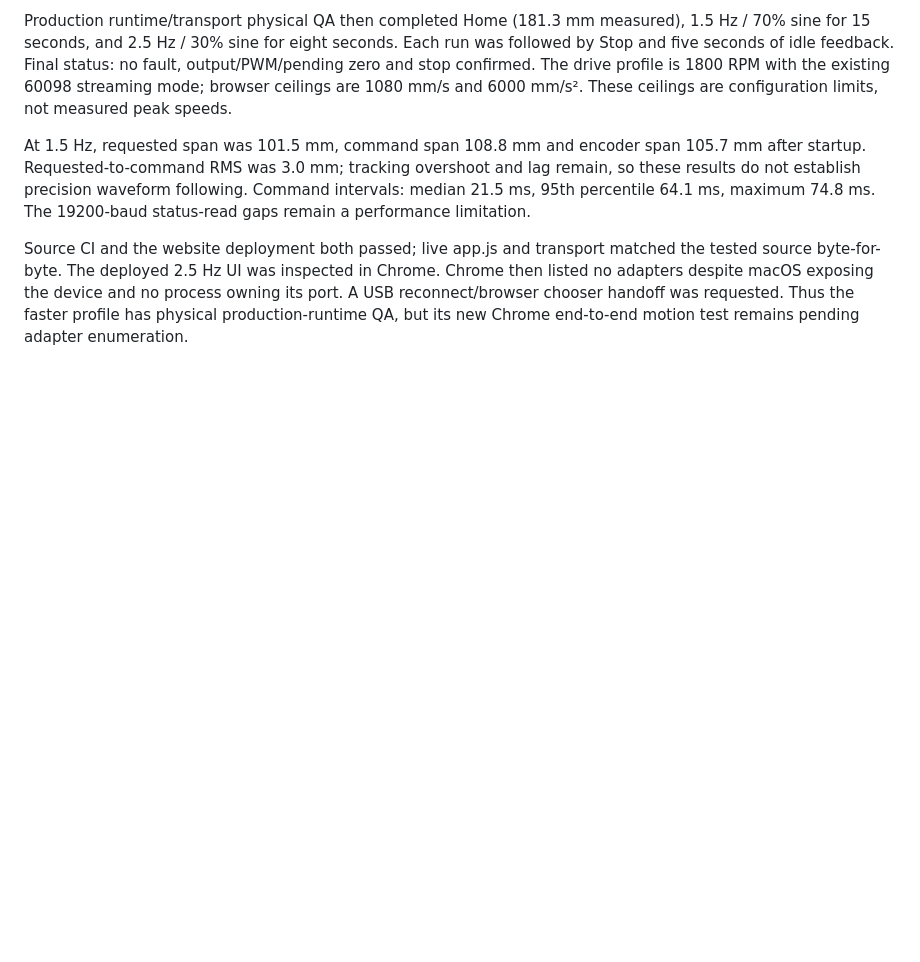
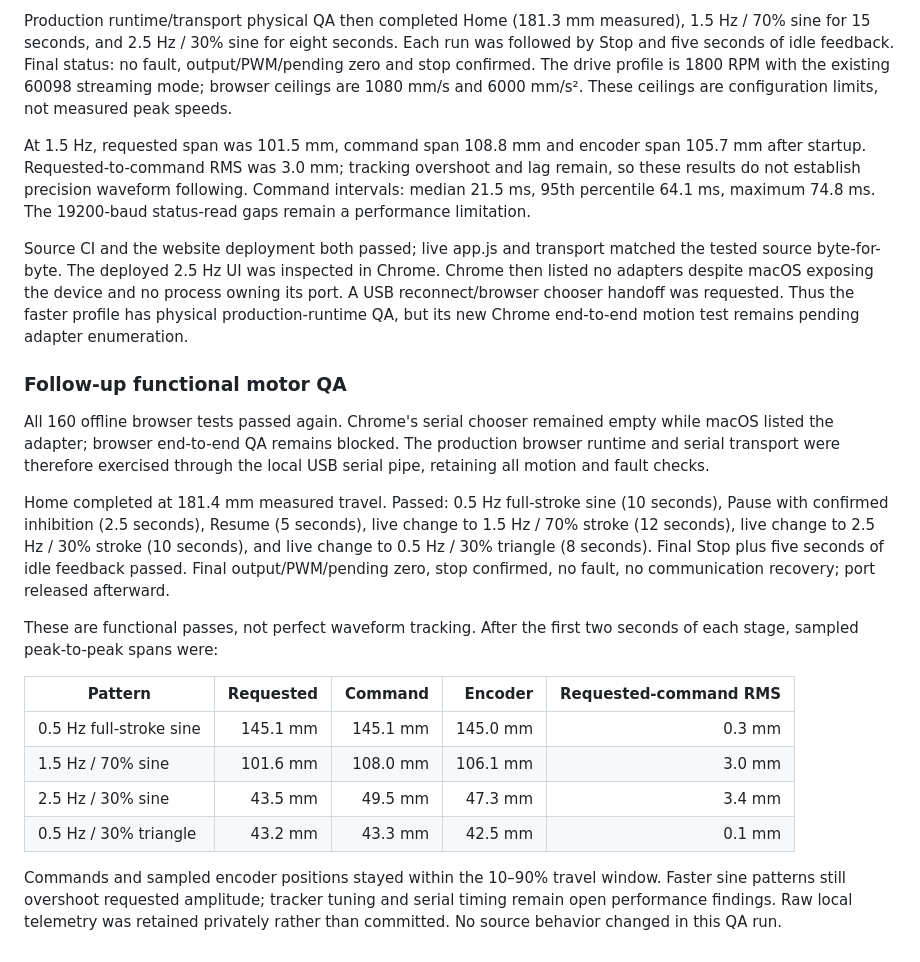
Before and after one commit to lucy-chapar/ossm-motion-synth, a Markdown page: docs/QA-2026-10-02.md, the part around the change. Drawn GitHub-style; blank space fills up the shorter version.

Commit message:
Record functional motor QA and high-rate tracking overshoot

```diff
--- a/docs/QA-2026-10-02.md
+++ b/docs/QA-2026-10-02.md
@@ -193,3 +193,32 @@ in Chrome. Chrome then listed no adapters despite macOS exposing the device
 and no process owning its port. A USB reconnect/browser chooser handoff was
 requested. Thus the faster profile has physical production-runtime QA, but its
 new Chrome end-to-end motion test remains pending adapter enumeration.
+
+### Follow-up functional motor QA
+
+All 160 offline browser tests passed again. Chrome's serial chooser remained
+empty while macOS listed the adapter; browser end-to-end QA remains blocked.
+The production browser runtime and serial transport were therefore exercised
+through the local USB serial pipe, retaining all motion and fault checks.
+
+Home completed at 181.4 mm measured travel. Passed: 0.5 Hz full-stroke sine
+(10 seconds), Pause with confirmed inhibition (2.5 seconds), Resume (5 seconds),
+live change to 1.5 Hz / 70% stroke (12 seconds), live change to 2.5 Hz / 30% stroke
+(10 seconds), and live change to 0.5 Hz / 30% triangle (8 seconds). Final Stop
+plus five seconds of idle feedback passed. Final output/PWM/pending zero,
+stop confirmed, no fault, no communication recovery; port released afterward.
+
+These are functional passes, not perfect waveform tracking. After the first
+two seconds of each stage, sampled peak-to-peak spans were:
+
+| Pattern | Requested | Command | Encoder | Requested-command RMS |
+| --- | ---: | ---: | ---: | ---: |
+| 0.5 Hz full-stroke sine | 145.1 mm | 145.1 mm | 145.0 mm | 0.3 mm |
+| 1.5 Hz / 70% sine | 101.6 mm | 108.0 mm | 106.1 mm | 3.0 mm |
+| 2.5 Hz / 30% sine | 43.5 mm | 49.5 mm | 47.3 mm | 3.4 mm |
+| 0.5 Hz / 30% triangle | 43.2 mm | 43.3 mm | 42.5 mm | 0.1 mm |
+
+Commands and sampled encoder positions stayed within the 10–90% travel window.
+Faster sine patterns still overshoot requested amplitude; tracker tuning and
+serial timing remain open performance findings. Raw local telemetry was retained
+privately rather than committed. No source behavior changed in this QA run.
```
